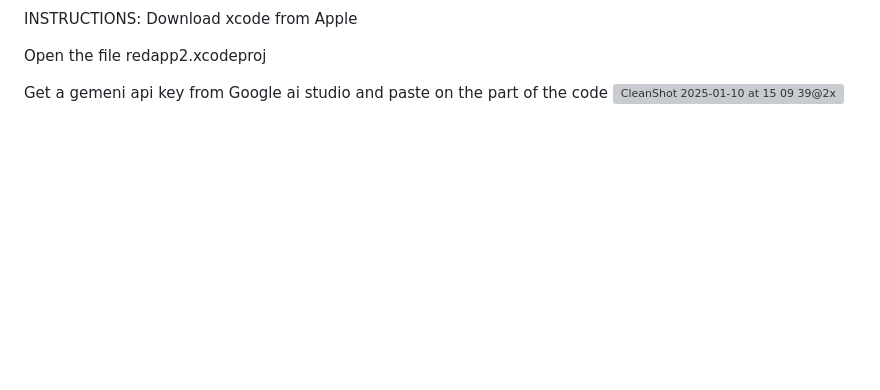
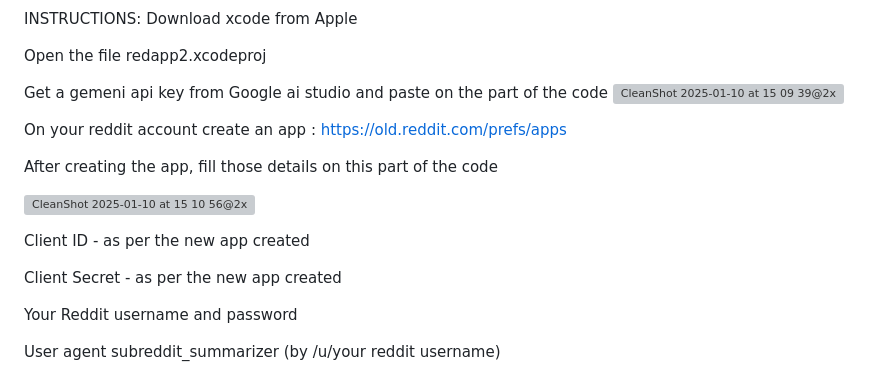
Before and after one commit to Joaov41/redapp, a Markdown page: README.md, the part around the change. GitHub-like rendering; blank space fills up the shorter version; grey boxes are pictures that could not be loaded.

```diff
--- a/README.md
+++ b/README.md
@@ -42,3 +42,17 @@ Open the file  redapp2.xcodeproj
 
 Get a gemeni api key from Google ai studio and paste on the part of the code
 ![CleanShot 2025-01-10 at 15 09 39@2x](https://github.com/user-attachments/assets/f6ad1416-bb09-42f4-bd93-8950a3359bcf)
+
+On your reddit account create an app : https://old.reddit.com/prefs/apps
+
+After creating the app, fill those details on this part of the code
+
+![CleanShot 2025-01-10 at 15 10 56@2x](https://github.com/user-attachments/assets/24452844-81f3-4b6a-a5df-69afd43d588f)
+
+Client ID  - as per the new app created
+
+Client Secret - as per the new app created
+
+Your Reddit username and password
+
+User agent subreddit_summarizer (by /u/your reddit username)
```
